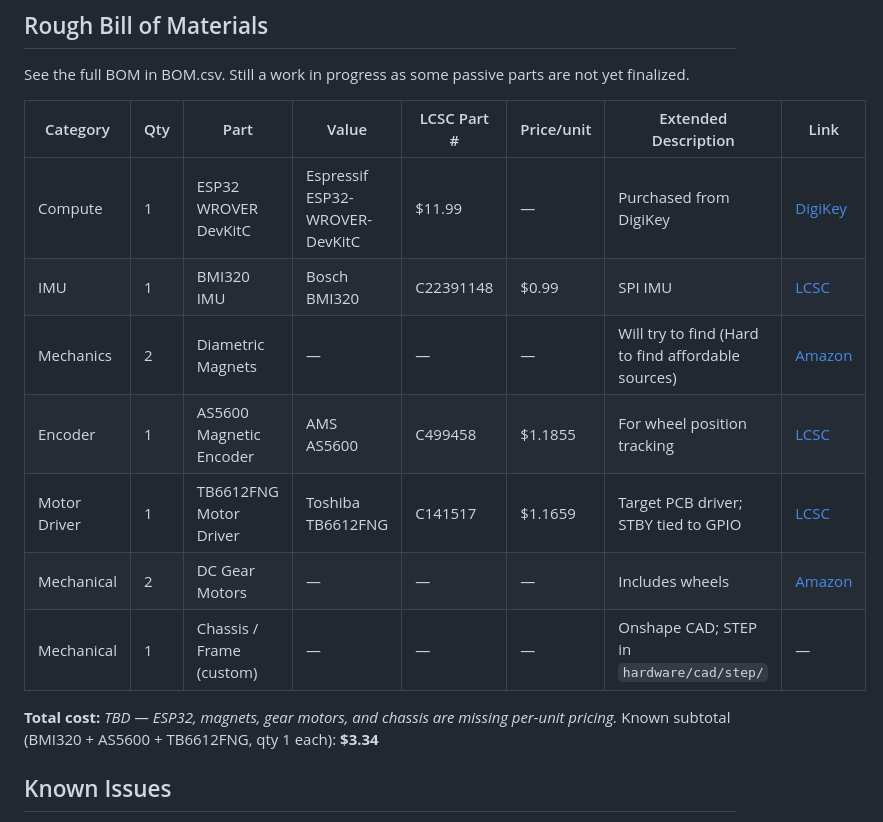
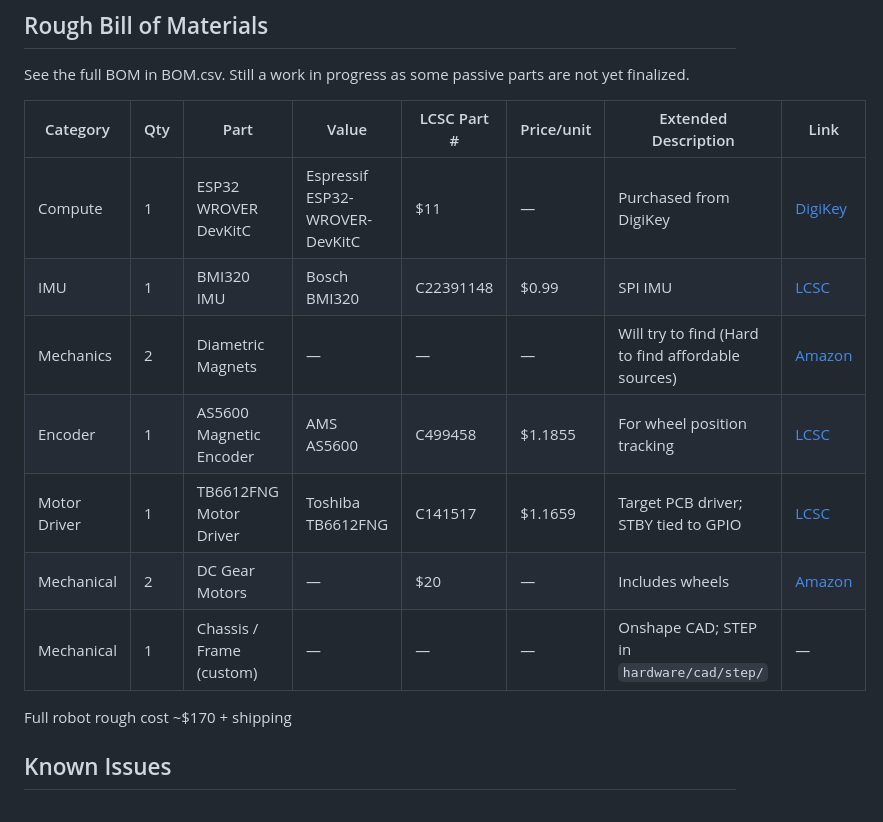
Before and after one commit to SohumNigam/StabilityBot_MK1, a Markdown page: readme.md, the part around the change. GitHub-like rendering.

Commit message:
updated readme BOM

```diff
--- a/readme.md
+++ b/readme.md
@@ -94,15 +94,16 @@ See the full BOM in BOM.csv. Still a work in progress as some passive parts are
 
 | Category | Qty | Part | Value | LCSC Part # | Price/unit | Extended Description | Link |
 |---|---|---|---|---|---|---|---|
-| Compute | 1 | ESP32 WROVER DevKitC | Espressif ESP32-WROVER-DevKitC | $11.99 | — | Purchased from DigiKey | [DigiKey](https://www.digikey.com/en/products/detail/espressif-systems/ESP32-DEVKITC-VIE/12091811) |
+| Compute | 1 | ESP32 WROVER DevKitC | Espressif ESP32-WROVER-DevKitC | $11 | — | Purchased from DigiKey | [DigiKey](https://www.digikey.com/en/products/detail/espressif-systems/ESP32-DEVKITC-VIE/12091811) |
 | IMU | 1 | BMI320 IMU | Bosch BMI320 | C22391148 | $0.99 | SPI IMU | [LCSC](https://www.lcsc.com/product-detail/C22391148.html) |
 | Mechanics | 2 | Diametric Magnets | — | — | — | Will try to find (Hard to find affordable sources) | [Amazon](https://www.amazon.com/Diametrically-Magnetized-Neodymium-Permanent-Magnet/dp/B0GWXBS6SM) |
 | Encoder | 1 | AS5600 Magnetic Encoder | AMS AS5600 | C499458 | $1.1855 | For wheel position tracking | [LCSC](https://www.lcsc.com/product-detail/C499458.html) |
 | Motor Driver | 1 | TB6612FNG Motor Driver | Toshiba TB6612FNG | C141517 | $1.1659 | Target PCB driver; STBY tied to GPIO | [LCSC](https://www.lcsc.com/product-detail/C141517.html) |
-| Mechanical | 2 | DC Gear Motors | — | — | — | Includes wheels | [Amazon](https://www.amazon.ca/SazkJere-Geared-Motor-Gearbox-200RPM/dp/B0G64KFYPS) |
+| Mechanical | 2 | DC Gear Motors | — | $20 | — | Includes wheels | [Amazon](https://www.amazon.ca/SazkJere-Geared-Motor-Gearbox-200RPM/dp/B0G64KFYPS) |
 | Mechanical | 1 | Chassis / Frame (custom) | — | — | — | Onshape CAD; STEP in `hardware/cad/step/` | — |
 
-**Total cost:** *TBD — ESP32, magnets, gear motors, and chassis are missing per-unit pricing.* Known subtotal (BMI320 + AS5600 + TB6612FNG, qty 1 each): **$3.34**
+Full robot rough cost ~$170 + shipping
+
 ## Known Issues
 
 - IMU signal occasionally drops out on the current breadboard
```
